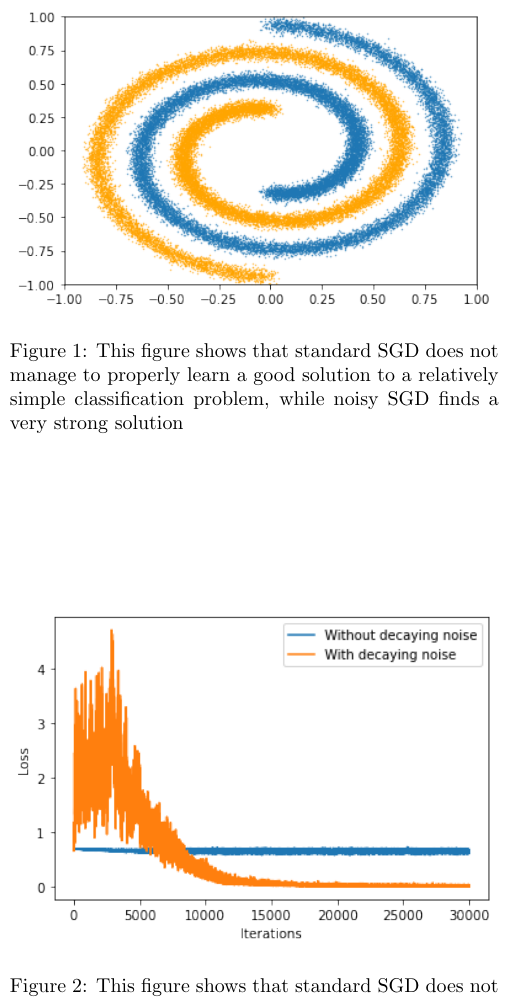
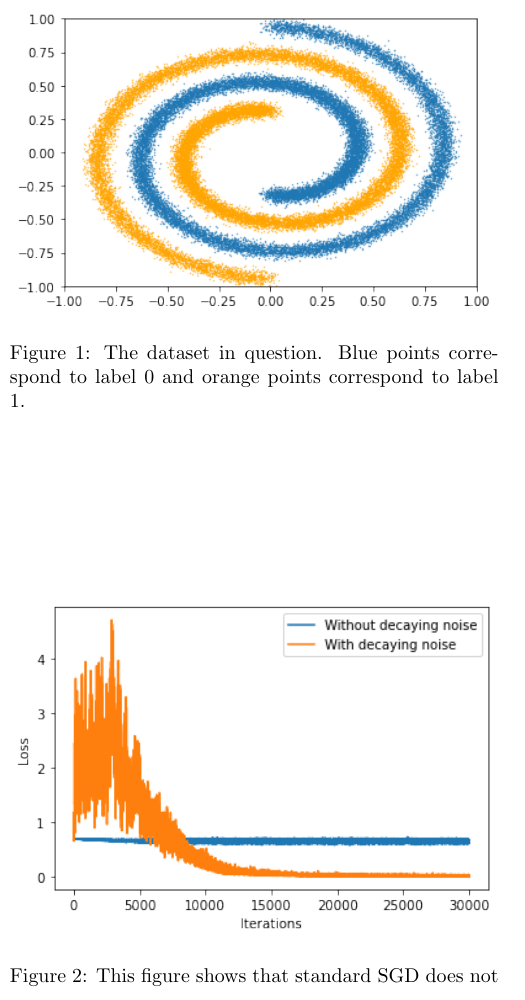
Before and after one commit to JdeWringer/Noisy-SGD-SA, a LaTeX paper (report/Report.tex): part of one column of page 2 of 3, cut at the place of the change. Compiled offline with pdfLaTeX.

Commit message:
small report correction

```diff
--- a/report/Report.tex
+++ b/report/Report.tex
@@ -51,7 +51,7 @@ As an easily visualizable classification problem, we look at a Swiss roll datase
 \begin{figure}[ht!]
 \begin{center}
   \centerline{\includegraphics[width=\columnwidth]{src/swiss_roll.png}}
-\caption{This figure shows that standard SGD does not manage to properly learn a good solution to a relatively simple classification problem, while noisy SGD finds a very strong solution}
+\caption{The dataset in question. Blue points correspond to label 0 and orange points correspond to label 1.}
 \label{swiss_roll}
 \end{center}
 \vskip -0.2in
```
Also changed, not shown: report/Report.pdf, 2 other files.
